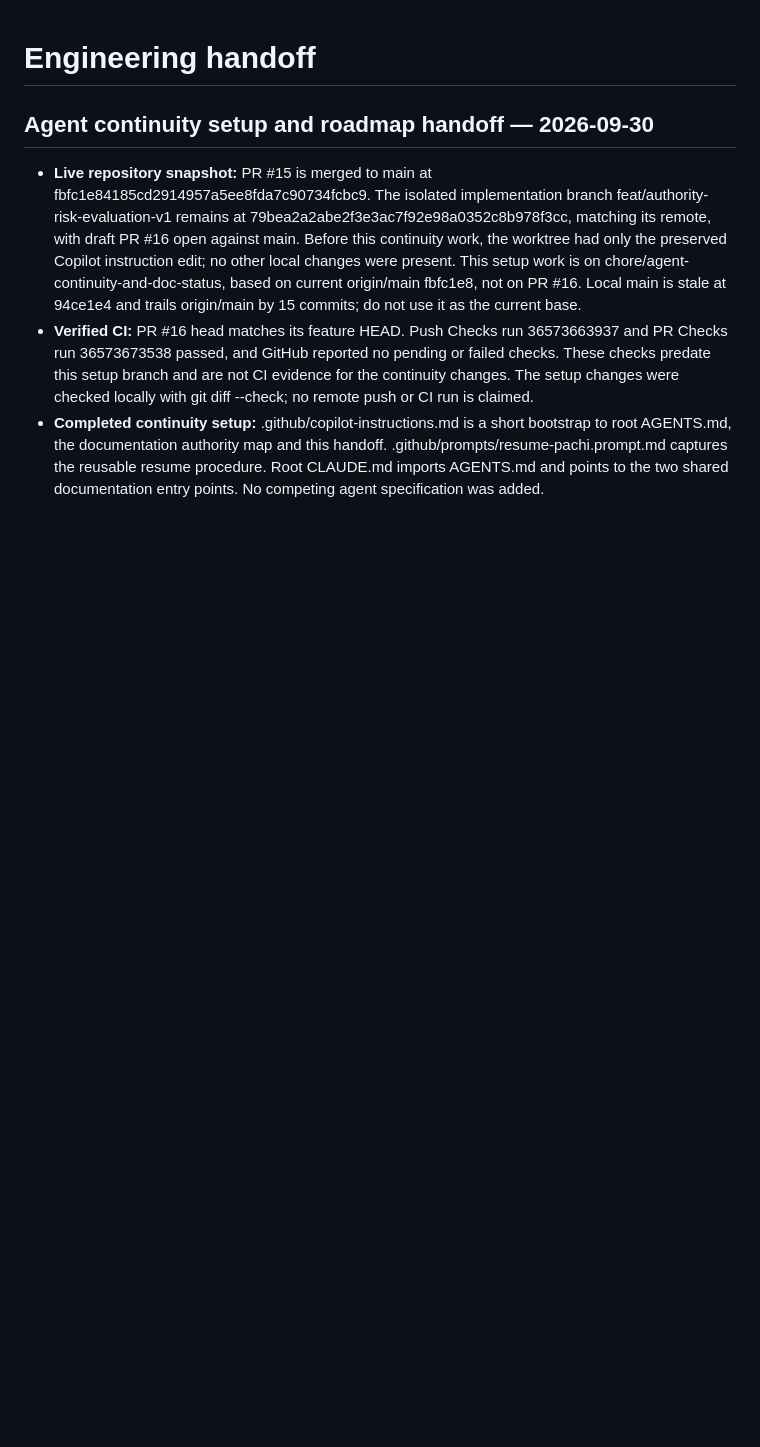
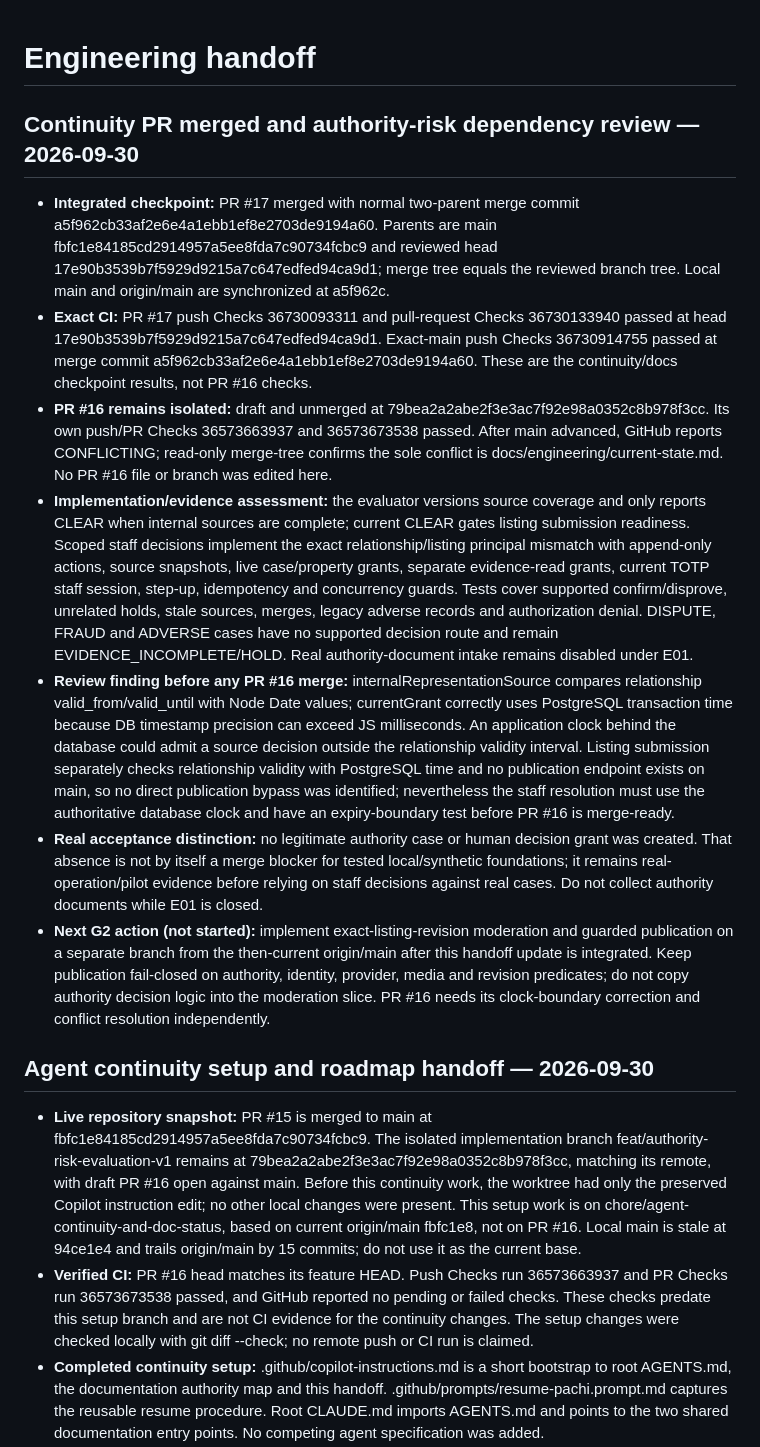
Before and after one commit to david-developer/pachi, a Markdown page: docs/engineering/current-state.md, the part around the change. GitHub-like rendering; blank space fills up the shorter version.

Commit message:
docs: record continuity merge and authority review

```diff
--- a/docs/engineering/current-state.md
+++ b/docs/engineering/current-state.md
@@ -1,4 +1,14 @@
 # Engineering handoff
+
+## Continuity PR merged and authority-risk dependency review — 2026-09-30
+
+- **Integrated checkpoint:** PR #17 merged with normal two-parent merge commit a5f962cb33af2e6e4a1ebb1ef8e2703de9194a60. Parents are main fbfc1e84185cd2914957a5ee8fda7c90734fcbc9 and reviewed head 17e90b3539b7f5929d9215a7c647edfed94ca9d1; merge tree equals the reviewed branch tree. Local main and origin/main are synchronized at a5f962c.
+- **Exact CI:** PR #17 push Checks 36730093311 and pull-request Checks 36730133940 passed at head 17e90b3539b7f5929d9215a7c647edfed94ca9d1. Exact-main push Checks 36730914755 passed at merge commit a5f962cb33af2e6e4a1ebb1ef8e2703de9194a60. These are the continuity/docs checkpoint results, not PR #16 checks.
+- **PR #16 remains isolated:** draft and unmerged at 79bea2a2abe2f3e3ac7f92e98a0352c8b978f3cc. Its own push/PR Checks 36573663937 and 36573673538 passed. After main advanced, GitHub reports CONFLICTING; read-only merge-tree confirms the sole conflict is docs/engineering/current-state.md. No PR #16 file or branch was edited here.
+- **Implementation/evidence assessment:** the evaluator versions source coverage and only reports CLEAR when internal sources are complete; current CLEAR gates listing submission readiness. Scoped staff decisions implement the exact relationship/listing principal mismatch with append-only actions, source snapshots, live case/property grants, separate evidence-read grants, current TOTP staff session, step-up, idempotency and concurrency guards. Tests cover supported confirm/disprove, unrelated holds, stale sources, merges, legacy adverse records and authorization denial. DISPUTE, FRAUD and ADVERSE cases have no supported decision route and remain EVIDENCE_INCOMPLETE/HOLD. Real authority-document intake remains disabled under E01.
+- **Review finding before any PR #16 merge:** internalRepresentationSource compares relationship valid_from/valid_until with Node Date values; currentGrant correctly uses PostgreSQL transaction time because DB timestamp precision can exceed JS milliseconds. An application clock behind the database could admit a source decision outside the relationship validity interval. Listing submission separately checks relationship validity with PostgreSQL time and no publication endpoint exists on main, so no direct publication bypass was identified; nevertheless the staff resolution must use the authoritative database clock and have an expiry-boundary test before PR #16 is merge-ready.
+- **Real acceptance distinction:** no legitimate authority case or human decision grant was created. That absence is not by itself a merge blocker for tested local/synthetic foundations; it remains real-operation/pilot evidence before relying on staff decisions against real cases. Do not collect authority documents while E01 is closed.
+- **Next G2 action (not started):** implement exact-listing-revision moderation and guarded publication on a separate branch from the then-current origin/main after this handoff update is integrated. Keep publication fail-closed on authority, identity, provider, media and revision predicates; do not copy authority decision logic into the moderation slice. PR #16 needs its clock-boundary correction and conflict resolution independently.
 
 ## Agent continuity setup and roadmap handoff — 2026-09-30
 
```
